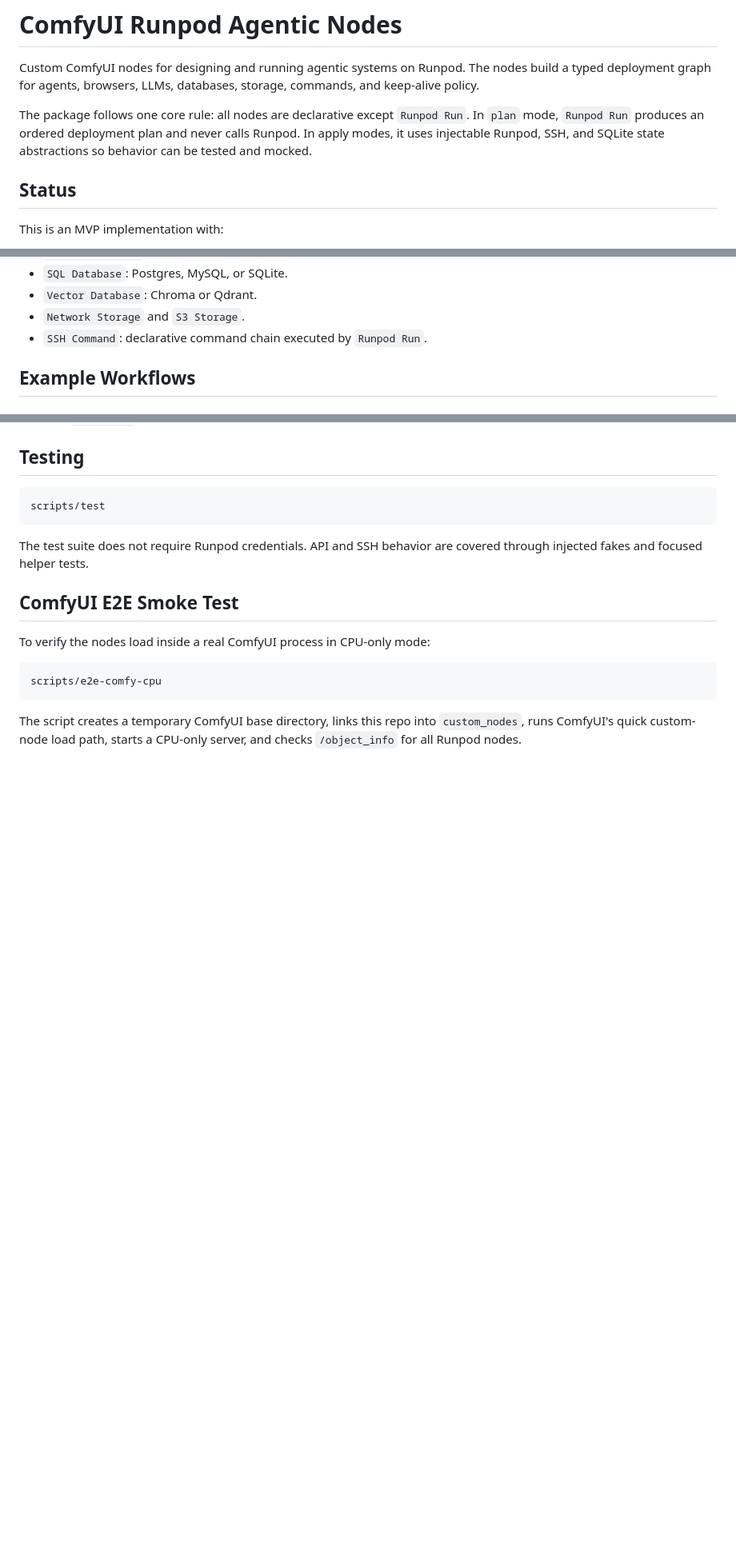
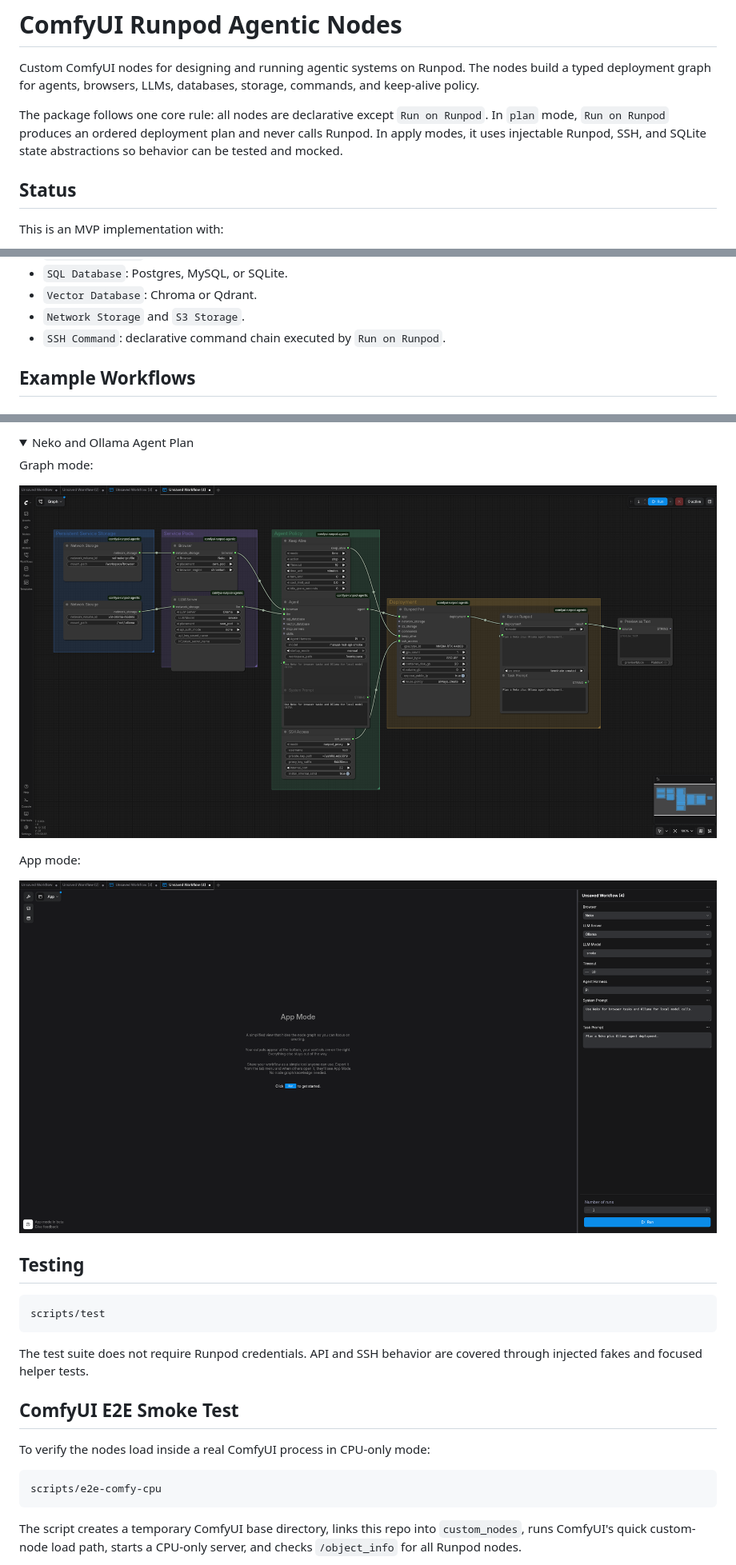
Before and after one commit to ssube/comfyui-runpod-agentic-nodes, a Markdown page: README.md, 3 parts joined by grey strips. Shown at 80% size. Drawn GitHub-style; pictures changed too: docs/assets/workflows/ui_neko_ollama_agent_plan.png (added), docs/assets/workflows/ui_neko_ollama_agent_plan_app.png (added); folded sections open; blank space fills up the shorter version.

```diff
--- a/README.md
+++ b/README.md
@@ -2,7 +2,7 @@
 
 Custom ComfyUI nodes for designing and running agentic systems on Runpod. The nodes build a typed deployment graph for agents, browsers, LLMs, databases, storage, commands, and keep-alive policy.
 
-The package follows one core rule: all nodes are declarative except `Runpod Run`. In `plan` mode, `Runpod Run` produces an ordered deployment plan and never calls Runpod. In apply modes, it uses injectable Runpod, SSH, and SQLite state abstractions so behavior can be tested and mocked.
+The package follows one core rule: all nodes are declarative except `Run on Runpod`. In `plan` mode, `Run on Runpod` produces an ordered deployment plan and never calls Runpod. In apply modes, it uses injectable Runpod, SSH, and SQLite state abstractions so behavior can be tested and mocked.
 
 ## Status
 
@@ -86,7 +86,7 @@ Apps and services:
 - `SQL Database`: Postgres, MySQL, or SQLite.
 - `Vector Database`: Chroma or Qdrant.
 - `Network Storage` and `S3 Storage`.
-- `SSH Command`: declarative command chain executed by `Runpod Run`.
+- `SSH Command`: declarative command chain executed by `Run on Runpod`.
 
 ## Example Workflows
 
@@ -148,3 +177,15 @@ SQLite is `file_only`, so no database pod is created.
+<details>
+<summary>Neko and Ollama Agent Plan</summary>
+
+Graph mode:
+
+![Neko and Ollama workflow](docs/assets/workflows/ui_neko_ollama_agent_plan.png)
+
+App mode:
+
+![Neko and Ollama app mode](docs/assets/workflows/ui_neko_ollama_agent_plan_app.png)
+
+</details>
 
 ## Testing
 
```
Also changed, not shown: other parts of README.md (+38 -9 lines), docs/user_guide.md (+20 -20 lines), docs/assets/workflows/ui_agent_skills_mcp_plan.png (added), docs/assets/workflows/ui_agent_skills_mcp_plan_app.png (added), docs/assets/workflows/ui_claude_data_agent_plan.png (added), docs/assets/workflows/ui_claude_data_agent_plan_app.png (added), 6 other files.
